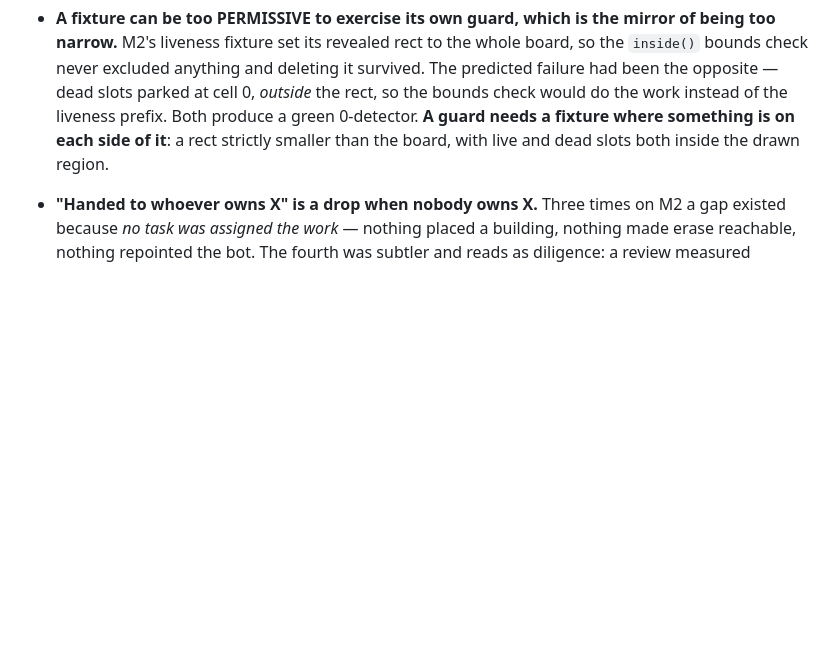
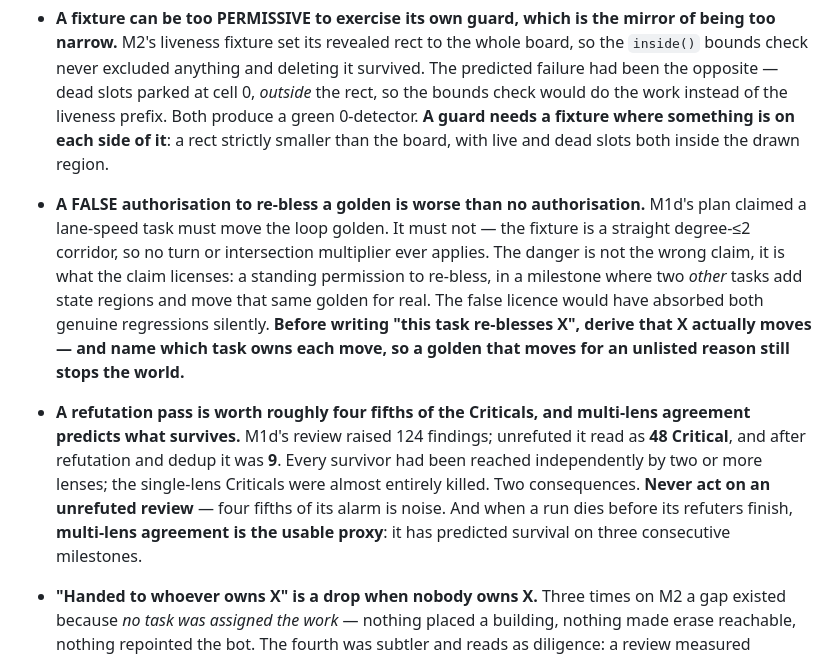
Before and after one commit to raziel-gershoni/mini-motorways-clone, a Markdown page: docs/superpowers/testing-defect-catalogue.md, the part around the change. Rendered like a GitHub page; blank space fills up the shorter version.

Commit message:
docs: two entries — false re-bless licences, and what refutation is worth
M1d's plan claimed a lane-speed task must move the loop golden. It must
not: the fixture is a straight degree-<=2 corridor where no turn or
intersection multiplier applies. The danger is not the wrong claim but
what it licenses — a standing permission to re-bless, in a milestone
where two other tasks move that same golden for real. The false licence
would have absorbed both genuine regressions silently.

And the measurement this review made possible. 124 findings read as 48
Critical unrefuted; after refutation and dedup, 9. Every survivor had
been reached independently by two or more lenses, and the single-lens
Criticals were almost entirely killed. So: never act on an unrefuted
review, and when a run dies before its refuters finish, multi-lens
agreement is the usable proxy — it has predicted survival on three
consecutive milestones.

Also removes three untracked zz*bench scratch files a reviewer left in
packages/sim/test, which pnpm test would have collected.

Co-Authored-By: Claude Opus 5 (1M context) <noreply@anthropic.com>
Claude-Session: https://claude.ai/code/session_01P7U1VshXa8t3sv8iRHBot8

```diff
--- a/docs/superpowers/testing-defect-catalogue.md
+++ b/docs/superpowers/testing-defect-catalogue.md
@@ -33,6 +33,8 @@ Plans do not state expected test counts. The author got them wrong five times.
 - **A harness can skip work silently.** `pnpm -r run <script>` skips any package lacking that script and fails only if *none* have it — verified: deleting a package's `test` script left `pnpm test` exiting 0, and deleting its `typecheck` script left the package never typechecked. A new package can therefore ship with zero tests and green CI. Assert the scripts exist, per package, by reading `package.json` directly.
 - **A truncated view of test output silently undercounts detectors.** M2 Task 2's first mutation battery reported detector counts about two low across the board, because it measured by piping vitest through `head` — which cuts the failure list before the end. Re-measured off vitest's own `Tests N failed` summary line, every count moved up. A detector count is evidence about how well-covered a behaviour is; measuring it through a truncating pipe biases every number in one direction, and the bias is invisible because the output still looks like output.
 - **A fixture can be too PERMISSIVE to exercise its own guard, which is the mirror of being too narrow.** M2's liveness fixture set its revealed rect to the whole board, so the `inside()` bounds check never excluded anything and deleting it survived. The predicted failure had been the opposite — dead slots parked at cell 0, *outside* the rect, so the bounds check would do the work instead of the liveness prefix. Both produce a green 0-detector. **A guard needs a fixture where something is on each side of it**: a rect strictly smaller than the board, with live and dead slots both inside the drawn region.
+- **A FALSE authorisation to re-bless a golden is worse than no authorisation.** M1d's plan claimed a lane-speed task must move the loop golden. It must not — the fixture is a straight degree-≤2 corridor, so no turn or intersection multiplier ever applies. The danger is not the wrong claim, it is what the claim licenses: a standing permission to re-bless, in a milestone where two *other* tasks add state regions and move that same golden for real. The false licence would have absorbed both genuine regressions silently. **Before writing "this task re-blesses X", derive that X actually moves — and name which task owns each move, so a golden that moves for an unlisted reason still stops the world.**
+- **A refutation pass is worth roughly four fifths of the Criticals, and multi-lens agreement predicts what survives.** M1d's review raised 124 findings; unrefuted it read as **48 Critical**, and after refutation and dedup it was **9**. Every survivor had been reached independently by two or more lenses; the single-lens Criticals were almost entirely killed. Two consequences. **Never act on an unrefuted review** — four fifths of its alarm is noise. And when a run dies before its refuters finish, **multi-lens agreement is the usable proxy**: it has predicted survival on three consecutive milestones.
 - **"Handed to whoever owns X" is a drop when nobody owns X.** Three times on M2 a gap existed because *no task was assigned the work* — nothing placed a building, nothing made erase reachable, nothing repointed the bot. The fourth was subtler and reads as diligence: a review measured `canPlaceRoad` allocating in the frame loop, correctly scoped it out of its own task, and handed it to *"whoever owns the perf budget"*. **There was no such owner.** Two later tasks then scoped the allocation harness to their own packages, so the package doing the most work in the frame loop was covered by neither and the milestone's "mechanically enforced" claim was false as scoped. **A handoff needs a named recipient — a task, a milestone doc, a file. "Someone" is a synonym for "no one".**
 - **A per-frame allocation figure is a property of the test driver, not of the code.** The final review measured `canPlaceRoad` at 37.96–39.39 B/frame; the fix round measured 81.79–84.45 in its own rig. Neither was wrong — one driver enqueues one action per frame, the other two. Both reduce to **~40 B per call**, and that is the invariant worth pinning. A per-frame band pinned as a budget silently encodes the drag density of whichever fixture happened to write it, and then fails when someone writes a busier one.
 - **An allowance for a known violation must fail when the violation is fixed.** The `canPlaceRoad` budget asserts the allocation is **still present**, not merely under a ceiling — so when M1d removes it, the test goes red and the allowance gets deleted. Otherwise a dead exemption outlives the problem it documented, and the next reader treats it as a real constraint.
```
